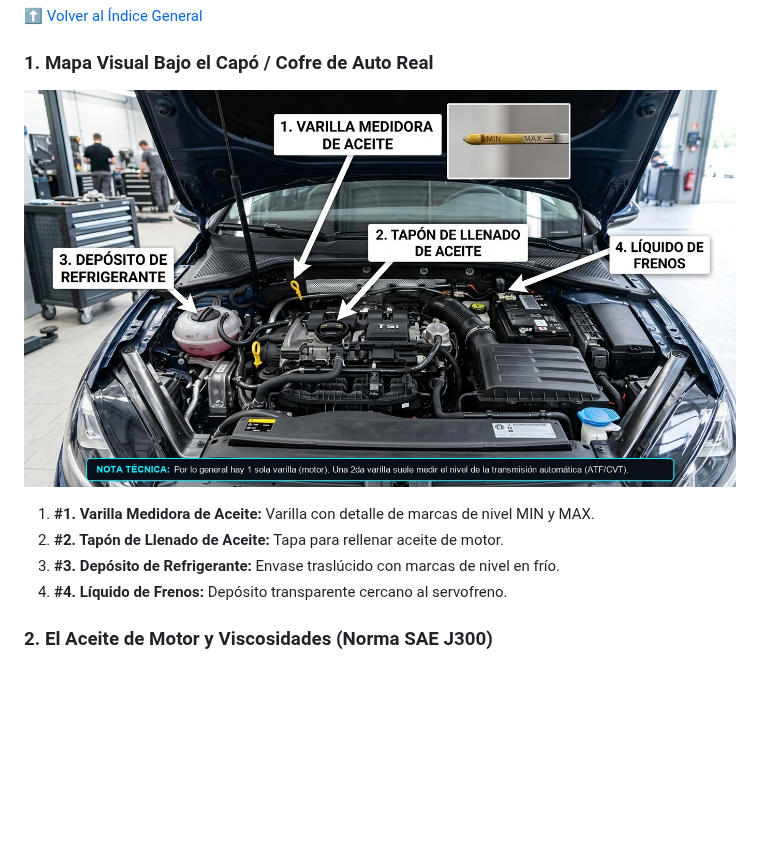
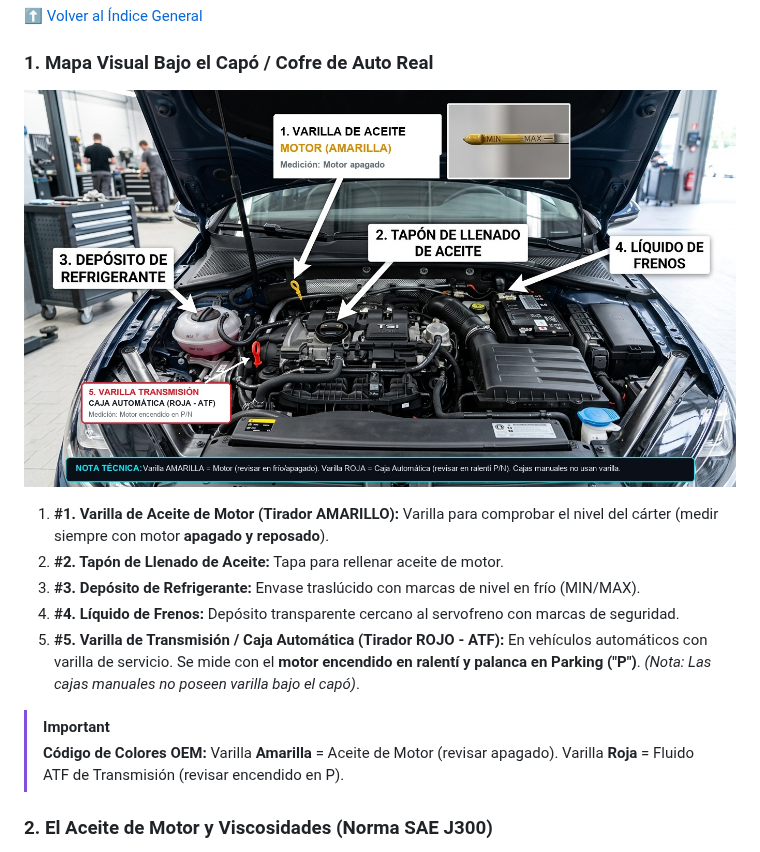
Before and after one commit to Faraves/charuautos, a Markdown page: ebook/ebook_completo.md, the part around the change. Rendered like a GitHub page; pictures changed too: ebook/assets/vano_motor_real_espanol.jpg; blank space fills up the shorter version.

```diff
--- a/ebook/ebook_completo.md
+++ b/ebook/ebook_completo.md
@@ -172,10 +172,14 @@ Según las inspecciones masivas de la campaña *Be Car Care Aware* del **Car Car
 
 ![Inspección Visual del Motor Real Bajo el Capó](assets/vano_motor_real_espanol.jpg)
 
-1. **#1. Varilla Medidora de Aceite:** Varilla con detalle de marcas de nivel MIN y MAX.
+1. **#1. Varilla de Aceite de Motor (Tirador AMARILLO):** Varilla para comprobar el nivel del cárter (medir siempre con motor **apagado y reposado**).
 2. **#2. Tapón de Llenado de Aceite:** Tapa para rellenar aceite de motor.
-3. **#3. Depósito de Refrigerante:** Envase traslúcido con marcas de nivel en frío.
-4. **#4. Líquido de Frenos:** Depósito transparente cercano al servofreno.
+3. **#3. Depósito de Refrigerante:** Envase traslúcido con marcas de nivel en frío (MIN/MAX).
+4. **#4. Líquido de Frenos:** Depósito transparente cercano al servofreno con marcas de seguridad.
+5. **#5. Varilla de Transmisión / Caja Automática (Tirador ROJO - ATF):** En vehículos automáticos con varilla de servicio. Se mide con el **motor encendido en ralentí y palanca en Parking ("P")**. *(Nota: Las cajas manuales no poseen varilla bajo el capó)*.
+
+> [!IMPORTANT]
+> **Código de Colores OEM:** Varilla **Amarilla** = Aceite de Motor (revisar apagado). Varilla **Roja** = Fluido ATF de Transmisión (revisar encendido en P).
 
 <a name="aceite-motor"></a>
 ### 2. El Aceite de Motor y Viscosidades (Norma SAE J300)
```
Also changed, not shown: ebook/01_motor_y_fluidos.md (+11 -4 lines), dist_pwa/assets/vano_motor_real_espanol.jpg, 6 other files.
